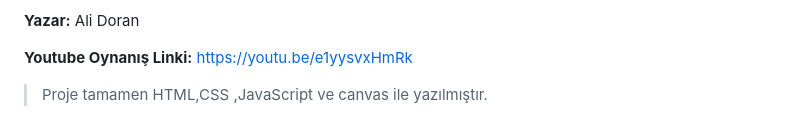
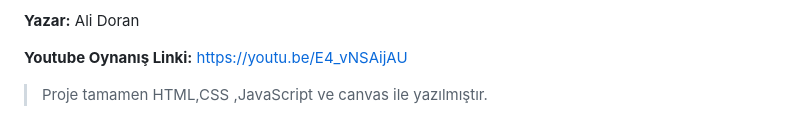
Before and after one commit to doranali/JSOyun, a Markdown page: README.md, the part around the change. Drawn GitHub-style.

```diff
--- a/README.md
+++ b/README.md
@@ -62,6 +62,6 @@ Bu proje aşağıdaki teknolojiler ve araçlar kullanılarak geliştirilmiştir:
 
 **Yazar:** Ali Doran
 
-**Youtube Oynanış Linki:** https://youtu.be/e1yysvxHmRk
+**Youtube Oynanış Linki:** https://youtu.be/E4_vNSAijAU
 
 >  Proje tamamen HTML,CSS ,JavaScript ve canvas ile  yazılmıştır.
```
